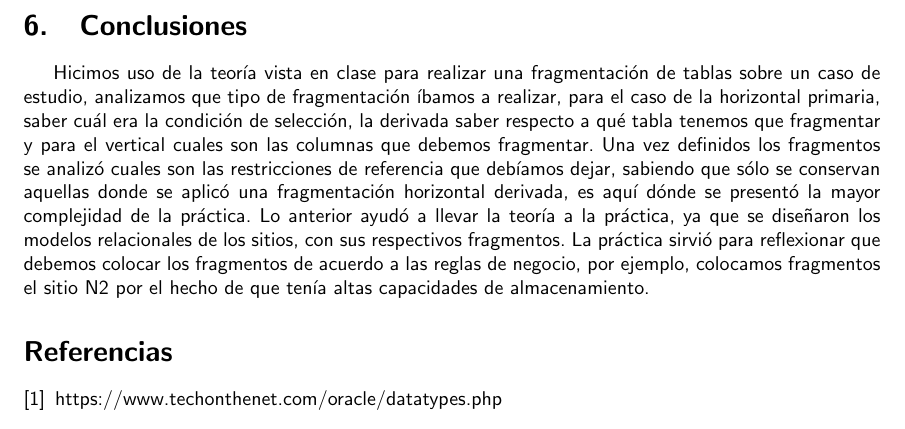
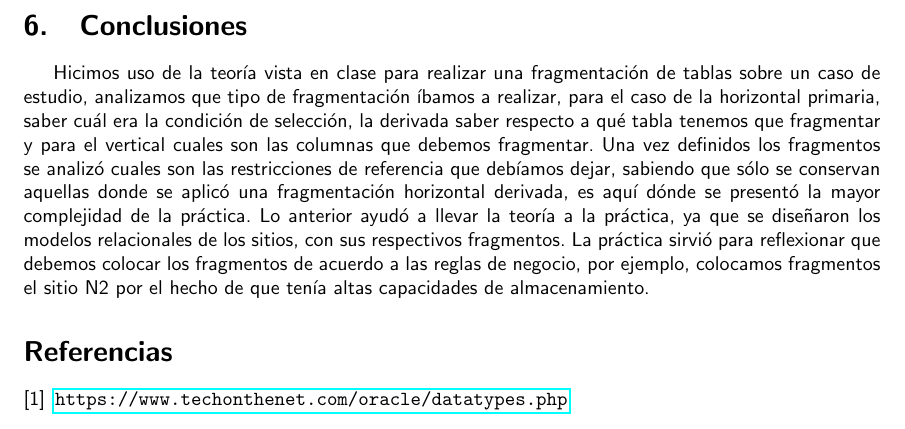
Before and after one commit to merecmoney/DistributedDataBases, a LaTeX document (Practice_1/P1.tex): part of page 7 of 7, cut so that both start at the same text. Compiled offline with pdfLaTeX.

Commit message:
Add Package for urls
 - Add url links to bibliography

```diff
--- a/Practice_1/P1.tex
+++ b/Practice_1/P1.tex
@@ -8,7 +8,7 @@
 \renewcommand*\familydefault{\sfdefault} %% Only if the base font of the document is to be sans serif
 \usepackage{enumitem}
 \usepackage[spanish]{babel} % Language hyphenation and typographical rules
-
+\usepackage{hyperref}
 
 \title{P4 BDD}
 \author{merecmoney1 }
@@ -136,6 +136,6 @@ En esta práctica vamos a hacer uso de los conceptos vistos en clase para el dis
     Hicimos uso de la teoría vista en clase para realizar una fragmentación de tablas sobre un caso de estudio, analizamos que tipo de fragmentación íbamos a realizar, para el caso de la horizontal primaria, saber cuál era la condición de selección, la derivada saber respecto a qué tabla tenemos que fragmentar y para el vertical cuales son las columnas que debemos fragmentar. Una vez definidos los fragmentos se analizó cuales son las restricciones de referencia que debíamos dejar, sabiendo que sólo se conservan aquellas donde se aplicó una fragmentación horizontal derivada, es aquí dónde se presentó la mayor complejidad de la práctica. Lo anterior ayudó a llevar la teoría a la práctica, ya que se diseñaron los modelos relacionales de los sitios, con sus respectivos fragmentos. La práctica sirvió para reflexionar que debemos colocar los fragmentos de acuerdo a las reglas de negocio, por ejemplo, colocamos fragmentos el sitio N2 por el hecho de que tenía altas capacidades de almacenamiento.
 
     \begin{thebibliography}{1}
-\bibitem{ORACLE}  https://www.techonthenet.com/oracle/datatypes.php
+\bibitem{ORACLE} \url{https://www.techonthenet.com/oracle/datatypes.php}
 \end{thebibliography}
 \end{document}
```
